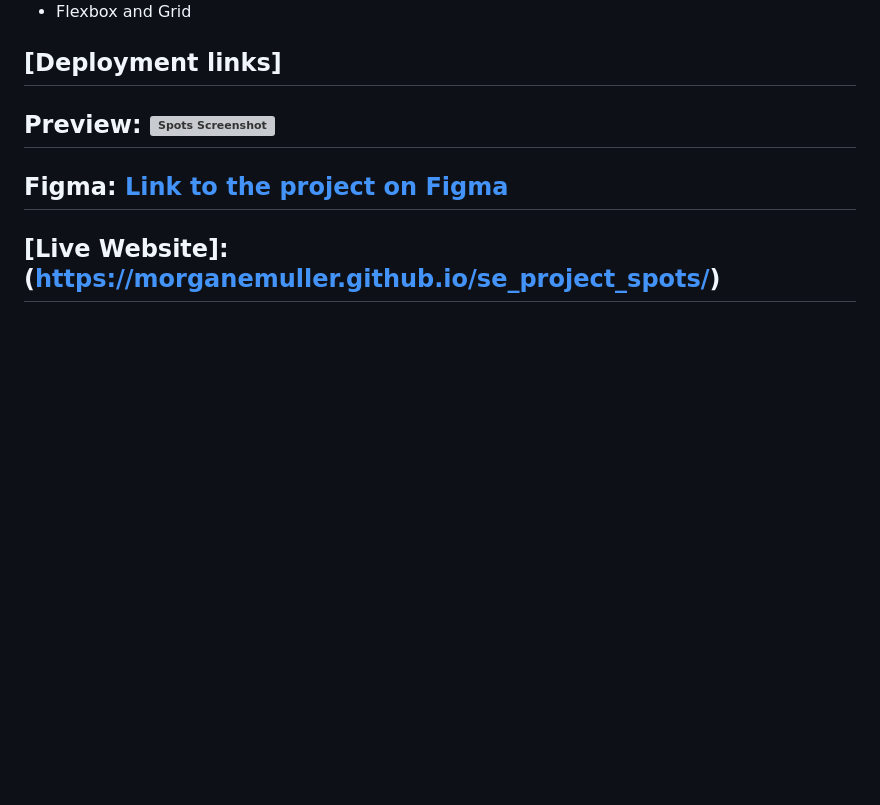
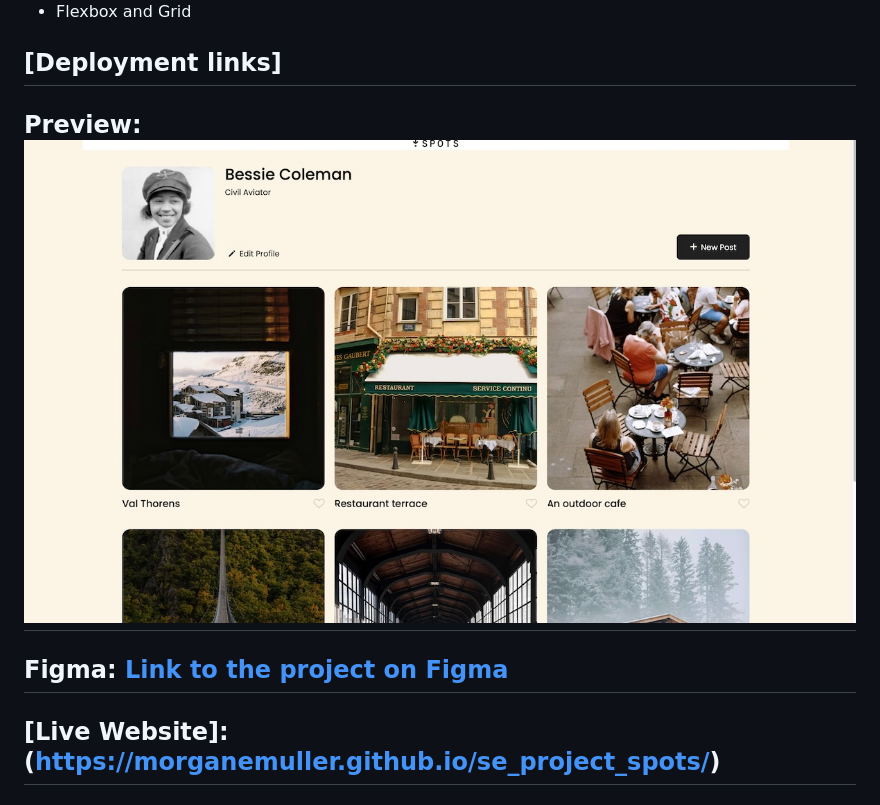
Before and after one commit to morganemuller/se_project_spots, a Markdown page: README.md, the part around the change. Drawn GitHub-style; pictures changed too: images/screenshot.jpg (added); blank space fills up the shorter version; grey boxes are pictures that could not be loaded.

Commit message:
Update images

```diff
--- a/README.md
+++ b/README.md
@@ -14,7 +14,7 @@ Spots is a responsive profile page that displays a user's information and a gall
 
 ## [Deployment links]
 
-## Preview: ![Spots Screenshot](./images/screenshot.png)
+## Preview: ![Spots Screenshot](./images/screenshot.jpg)
 
 ## Figma: [Link to the project on Figma](https://www.figma.com/file/BBNm2bC3lj8QQMHlnqRsga/Sprint-3-Project-%E2%80%94-Spots?type=design&node-id=2%3A60&mode=design&t=afgNFybdorZO6cQo-1)
 
```
Also changed, not shown: 4 other files.
